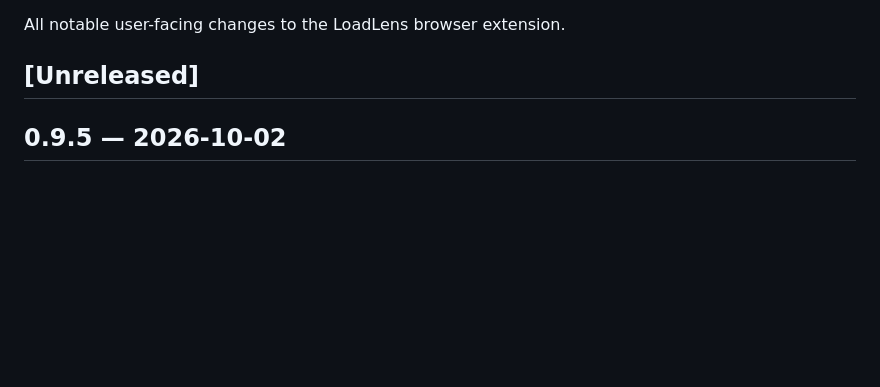
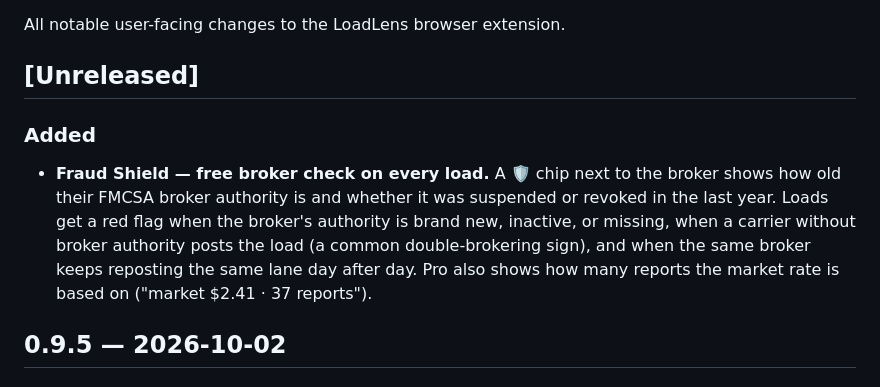
Before and after one commit to bogbuk/loadlens, a Markdown page: CHANGELOG.md, the part around the change. Drawn GitHub-style; blank space fills up the shorter version.

```diff
--- a/CHANGELOG.md
+++ b/CHANGELOG.md
@@ -3,6 +3,9 @@
 All notable user-facing changes to the LoadLens browser extension.
 
 ## [Unreleased]
+
+### Added
+- **Fraud Shield — free broker check on every load.** A 🛡 chip next to the broker shows how old their FMCSA broker authority is and whether it was suspended or revoked in the last year. Loads get a red flag when the broker's authority is brand new, inactive, or missing, when a carrier without broker authority posts the load (a common double-brokering sign), and when the same broker keeps reposting the same lane day after day. Pro also shows how many reports the market rate is based on ("market $2.41 · 37 reports").
 
 ## 0.9.5 — 2026-10-02
 
```
Also changed, not shown: CLAUDE.md (+11 -1 lines).
